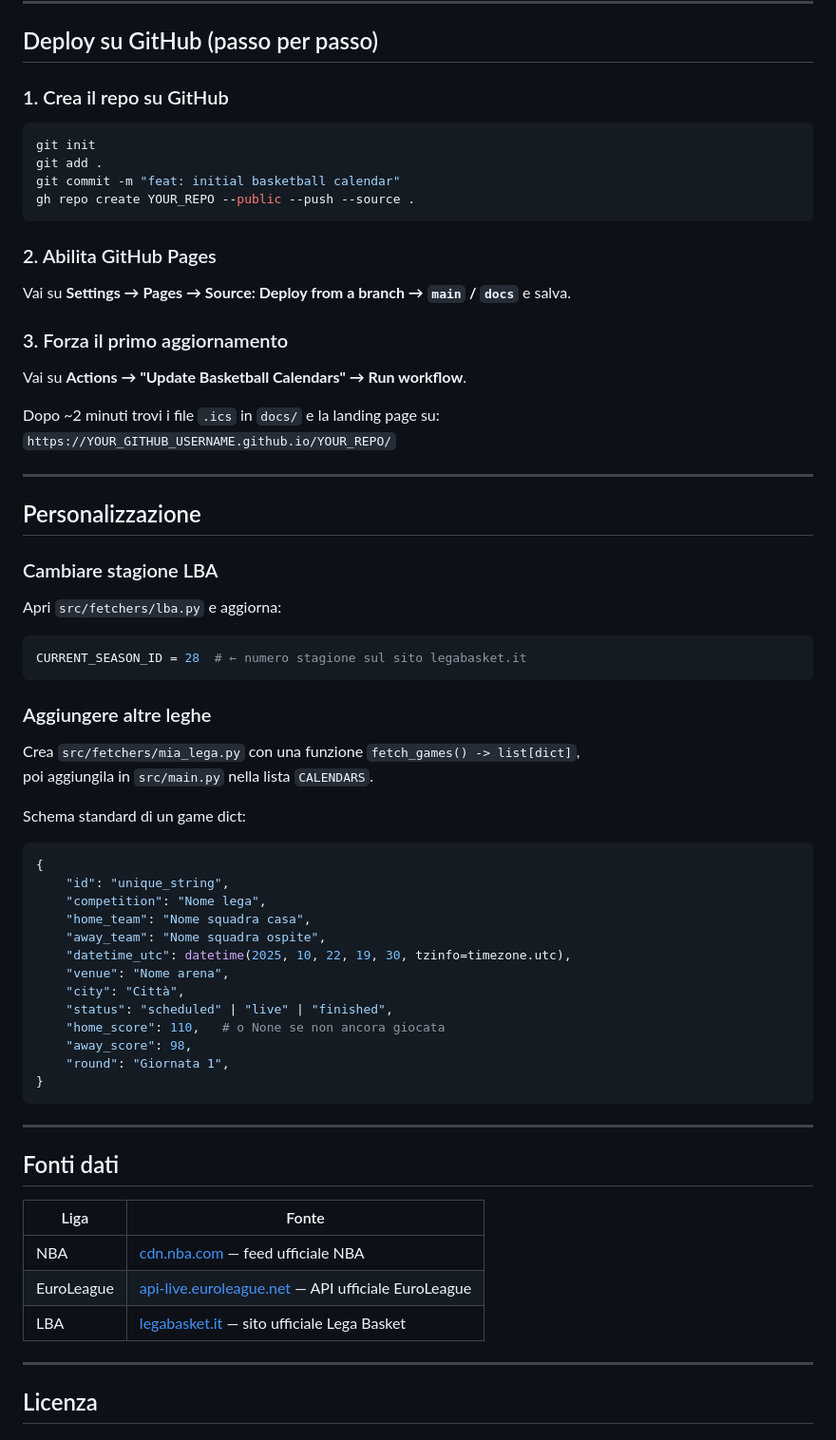
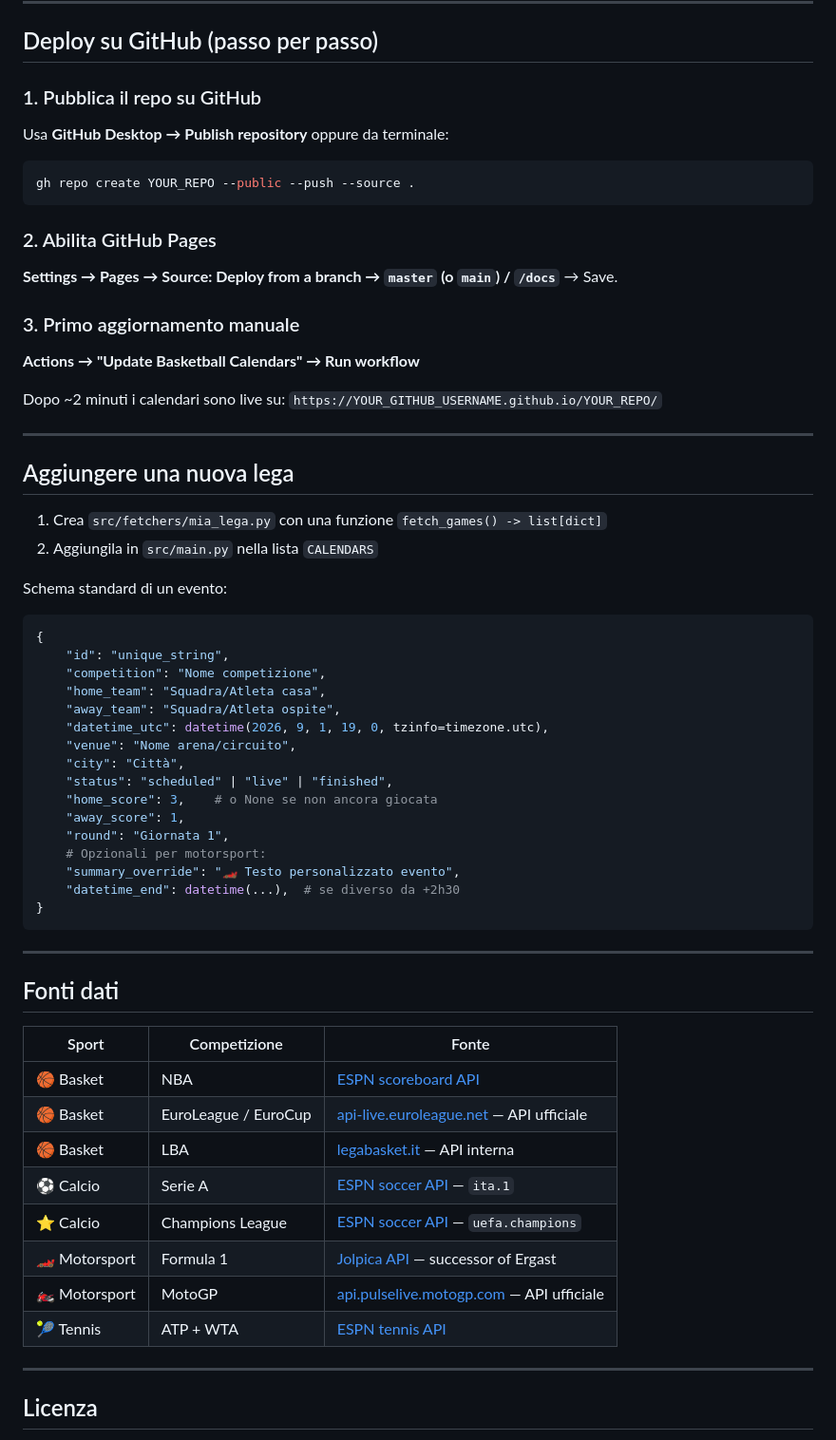
Before and after one commit to CamPier/Sports-Calendar, a Markdown page: README.md, the part around one of its changes. Shown at 95% size. Rendered like a GitHub page.

Commit message:
docs: aggiorna README con tutti gli sport

````diff
--- a/README.md
+++ b/README.md
@@ -70,58 +99,46 @@ python src/main.py
 
 ## Deploy su GitHub (passo per passo)
 
-### 1. Crea il repo su GitHub
-
+### 1. Pubblica il repo su GitHub
+Usa **GitHub Desktop → Publish repository** oppure da terminale:
 ```bash
-git init
-git add .
-git commit -m "feat: initial basketball calendar"
 gh repo create YOUR_REPO --public --push --source .
 ```
 
 ### 2. Abilita GitHub Pages
+**Settings → Pages → Source: Deploy from a branch → `master` (o `main`) / `/docs`** → Save.
 
-Vai su **Settings → Pages → Source: Deploy from a branch → `main` / `docs`** e salva.
+### 3. Primo aggiornamento manuale
+**Actions → "Update Basketball Calendars" → Run workflow**
 
-### 3. Forza il primo aggiornamento
-
-Vai su **Actions → "Update Basketball Calendars" → Run workflow**.
-
-Dopo ~2 minuti trovi i file `.ics` in `docs/` e la landing page su:
+Dopo ~2 minuti i calendari sono live su:
 `https://YOUR_GITHUB_USERNAME.github.io/YOUR_REPO/`
 
 ---
 
-## Personalizzazione
+## Aggiungere una nuova lega
 
-### Cambiare stagione LBA
+1. Crea `src/fetchers/mia_lega.py` con una funzione `fetch_games() -> list[dict]`
+2. Aggiungila in `src/main.py` nella lista `CALENDARS`
 
-Apri `src/fetchers/lba.py` e aggiorna:
-
-```python
-CURRENT_SEASON_ID = 28  # ← numero stagione sul sito legabasket.it
-```
-
-### Aggiungere altre leghe
-
-Crea `src/fetchers/mia_lega.py` con una funzione `fetch_games() -> list[dict]`,
-poi aggiungila in `src/main.py` nella lista `CALENDARS`.
-
-Schema standard di un game dict:
+Schema standard di un evento:
 
 ```python
 {
     "id": "unique_string",
-    "competition": "Nome lega",
-    "home_team": "Nome squadra casa",
-    "away_team": "Nome squadra ospite",
-    "datetime_utc": datetime(2025, 10, 22, 19, 30, tzinfo=timezone.utc),
-    "venue": "Nome arena",
+    "competition": "Nome competizione",
+    "home_team": "Squadra/Atleta casa",
+    "away_team": "Squadra/Atleta ospite",
+    "datetime_utc": datetime(2026, 9, 1, 19, 0, tzinfo=timezone.utc),
+    "venue": "Nome arena/circuito",
     "city": "Città",
     "status": "scheduled" | "live" | "finished",
-    "home_score": 110,   # o None se non ancora giocata
-    "away_score": 98,
+    "home_score": 3,    # o None se non ancora giocata
+    "away_score": 1,
     "round": "Giornata 1",
+    # Opzionali per motorsport:
+    "summary_override": "🏎 Testo personalizzato evento",
+    "datetime_end": datetime(...),  # se diverso da +2h30
 }
 ```
 
@@ -129,11 +146,16 @@ Schema standard di un game dict:
 
 ## Fonti dati
 
-| Liga | Fonte |
-|------|-------|
-| NBA | [cdn.nba.com](https://cdn.nba.com/static/json/staticData/scheduleLeagueV2_1.json) — feed ufficiale NBA |
-| EuroLeague | [api-live.euroleague.net](https://api-live.euroleague.net) — API ufficiale EuroLeague |
-| LBA | [legabasket.it](https://www.legabasket.it) — sito ufficiale Lega Basket |
+| Sport | Competizione | Fonte |
+|---|---|---|
+| 🏀 Basket | NBA | [ESPN scoreboard API](https://site.api.espn.com) |
+| 🏀 Basket | EuroLeague / EuroCup | [api-live.euroleague.net](https://api-live.euroleague.net) — API ufficiale |
+| 🏀 Basket | LBA | [legabasket.it](https://www.legabasket.it) — API interna |
+| ⚽ Calcio | Serie A | [ESPN soccer API](https://site.api.espn.com) — `ita.1` |
+| ⭐ Calcio | Champions League | [ESPN soccer API](https://site.api.espn.com) — `uefa.champions` |
+| 🏎 Motorsport | Formula 1 | [Jolpica API](https://api.jolpi.ca/ergast/) — successor of Ergast |
+| 🏍 Motorsport | MotoGP | [api.pulselive.motogp.com](https://api.pulselive.motogp.com) — API ufficiale |
+| 🎾 Tennis | ATP + WTA | [ESPN tennis API](https://site.api.espn.com) |
 
 ---
 
````
Also changed, not shown: other parts of README.md (+44 -15 lines).
